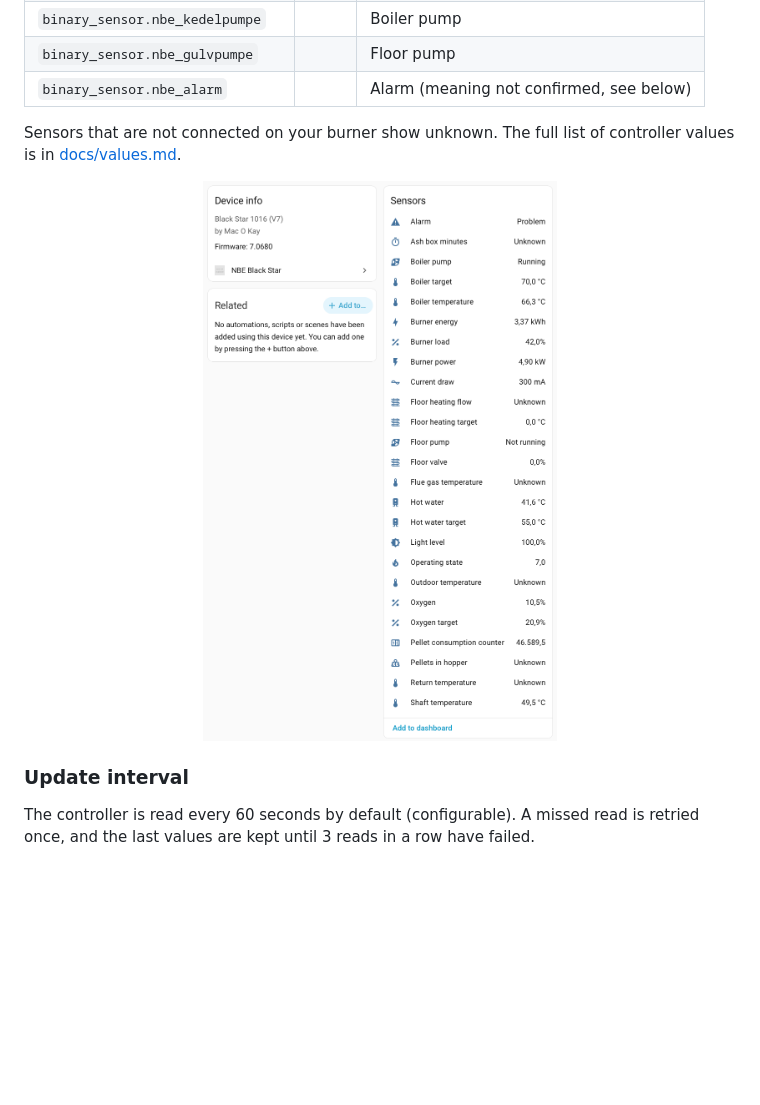
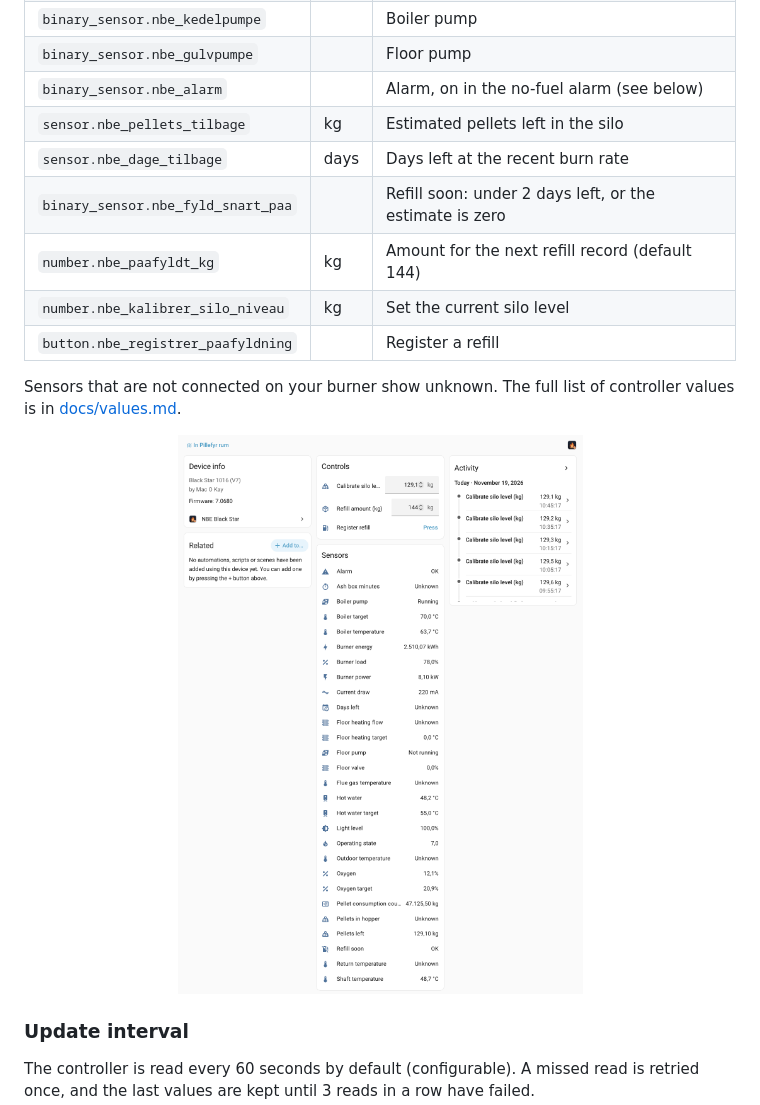
Before and after one commit to macokay/nbe-blackstar, a Markdown page: README.md, the part around one of its changes. Drawn GitHub-style; pictures changed too: docs/img/device.png; blank space fills up the shorter version.

```diff
--- a/README.md
+++ b/README.md
@@ -138,7 +141,13 @@ Post-setup options are available via **Configure** on the integration card:
 | `sensor.nbe_forbrug_teller` | kg | Pellet consumption counter |
 | `binary_sensor.nbe_kedelpumpe` | | Boiler pump |
 | `binary_sensor.nbe_gulvpumpe` | | Floor pump |
-| `binary_sensor.nbe_alarm` | | Alarm (meaning not confirmed, see below) |
+| `binary_sensor.nbe_alarm` | | Alarm, on in the no-fuel alarm (see below) |
+| `sensor.nbe_pellets_tilbage` | kg | Estimated pellets left in the silo |
+| `sensor.nbe_dage_tilbage` | days | Days left at the recent burn rate |
+| `binary_sensor.nbe_fyld_snart_paa` | | Refill soon: under 2 days left, or the estimate is zero |
+| `number.nbe_paafyldt_kg` | kg | Amount for the next refill record (default 144) |
+| `number.nbe_kalibrer_silo_niveau` | kg | Set the current silo level |
+| `button.nbe_registrer_paafyldning` | | Register a refill |
 
 Sensors that are not connected on your burner show unknown. The full list of controller values is in [docs/values.md](docs/values.md).
 
```
Also changed, not shown: other parts of README.md (+7 -3 lines), docs/docker.md (+2 -0 lines), docs/values.md (+1 -1 lines), docs/img/boiler-demo.png, docs/img/config-flow.png, docs/img/options.png.
